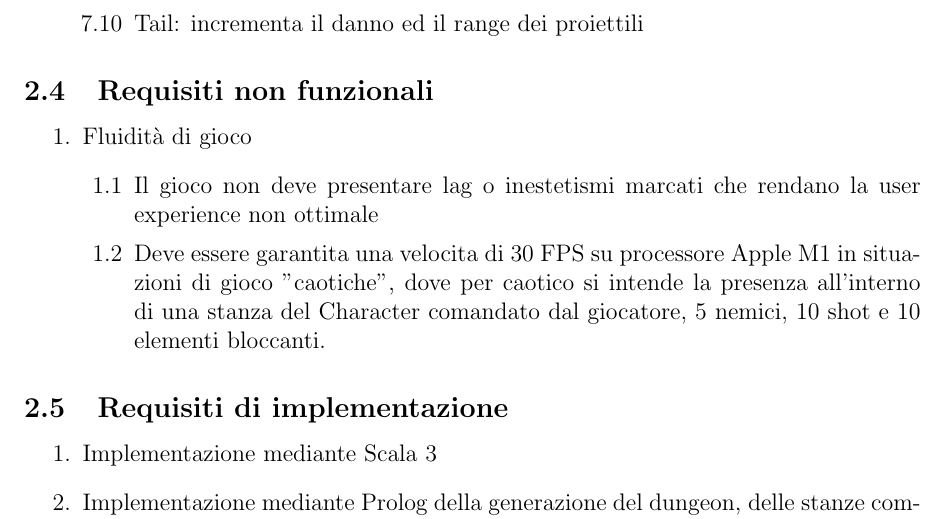
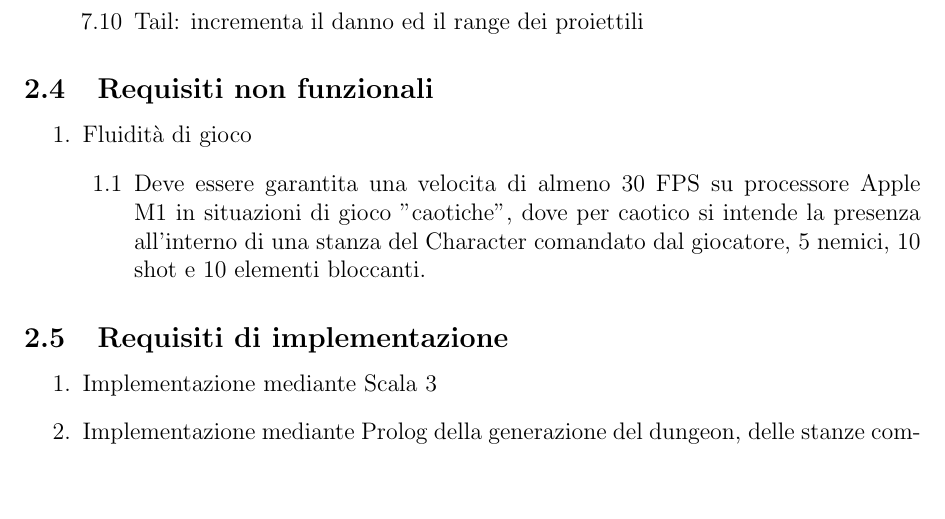
Before and after one commit to federicomazzini3/pps-lns, a LaTeX document (doc/report/lostnsouls-report.tex, which reads doc/report/sections/requires.tex): part of page 13 of 46, cut so that both start at the same text, the shorter picture padded with empty space. Compiled offline with pdfLaTeX.

Commit message:
update non functional requirements

```diff
--- a/doc/report/sections/requires.tex
+++ b/doc/report/sections/requires.tex
@@ -247,8 +247,7 @@ Da qui l'idea di crearne uno nuovo per lui.
 \begin{enumerate}
     \item Fluidità di gioco
     \begin{enumerate}
-        \item Il gioco non deve presentare lag o inestetismi marcati che rendano la user experience non ottimale
-        \item Deve essere garantita una velocita di 30 FPS su processore Apple M1 in situazioni di gioco "caotiche", dove per caotico si intende la presenza all'interno di una stanza del Character comandato dal giocatore, 5 nemici, 10 shot e 10 elementi bloccanti.
+        \item Deve essere garantita una velocita di almeno 30 FPS su processore Apple M1 in situazioni di gioco "caotiche", dove per caotico si intende la presenza all'interno di una stanza del Character comandato dal giocatore, 5 nemici, 10 shot e 10 elementi bloccanti.
     \end{enumerate}
 \end{enumerate}
 
```
